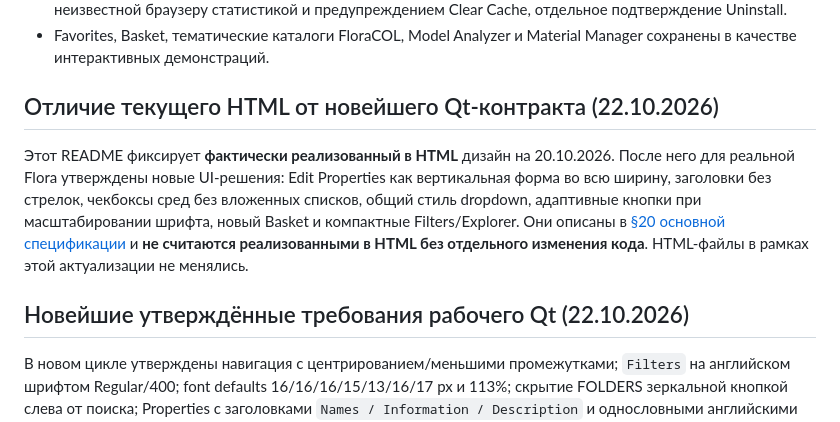
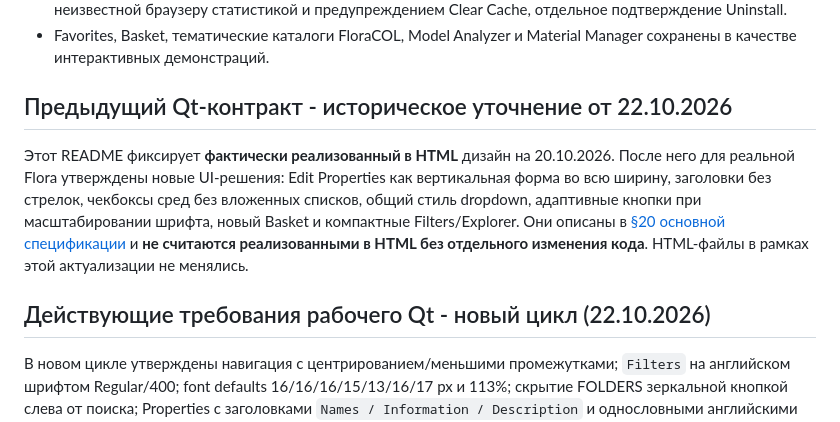
Before and after one commit to AstraWork-1104/sylva, a Markdown page: flora-ui/README.md, the part around the change. GitHub-like rendering.

Commit message:
docs(flora): reconcile legacy UI status, 1.0.0.46 evidence, and code-map caveats

```diff
--- a/flora-ui/README.md
+++ b/flora-ui/README.md
@@ -21,12 +21,12 @@
 - Settings - Use Instances (OFF по умолчанию), Point Cloud для новых Corona Proxy, Proxy Cache с путём/неизвестной браузеру статистикой и предупреждением Clear Cache, отдельное подтверждение Uninstall.
 - Favorites, Basket, тематические каталоги FloraCOL, Model Analyzer и Material Manager сохранены в качестве интерактивных демонстраций.
 
-## Отличие текущего HTML от новейшего Qt-контракта (22.10.2026)
+## Предыдущий Qt-контракт - историческое уточнение от 22.10.2026
 
 Этот README фиксирует **фактически реализованный в HTML** дизайн на 20.10.2026. После него для реальной Flora утверждены новые UI-решения: Edit Properties как вертикальная форма во всю ширину, заголовки без стрелок, чекбоксы сред без вложенных списков, общий стиль dropdown, адаптивные кнопки при масштабировании шрифта, новый Basket и компактные Filters/Explorer. Они описаны в [§20 основной спецификации](https://docs.google.com/document/d/19MQLTbmyikvPj2wCLwIvuSqF3sdwJ8YUlSEtsMSkbZ0/edit) и **не считаются реализованными в HTML без отдельного изменения кода**. HTML-файлы в рамках этой актуализации не менялись.
 
 
-## Новейшие утверждённые требования рабочего Qt (22.10.2026)
+## Действующие требования рабочего Qt - новый цикл (22.10.2026)
 
 В новом цикле утверждены навигация с центрированием/меньшими промежутками; `Filters` на английском шрифтом Regular/400; font defaults 16/16/16/15/13/16/17 px и 113%; скрытие FOLDERS зеркальной кнопкой слева от поиска; Properties с заголовками `Names / Information / Description` и однословными английскими подписями полей; перевод только служебного UI Filters, не русских категорий. У пользователя на скриншоте видна Flora 1.0.0.46, без подтверждённого commit.
 
```
